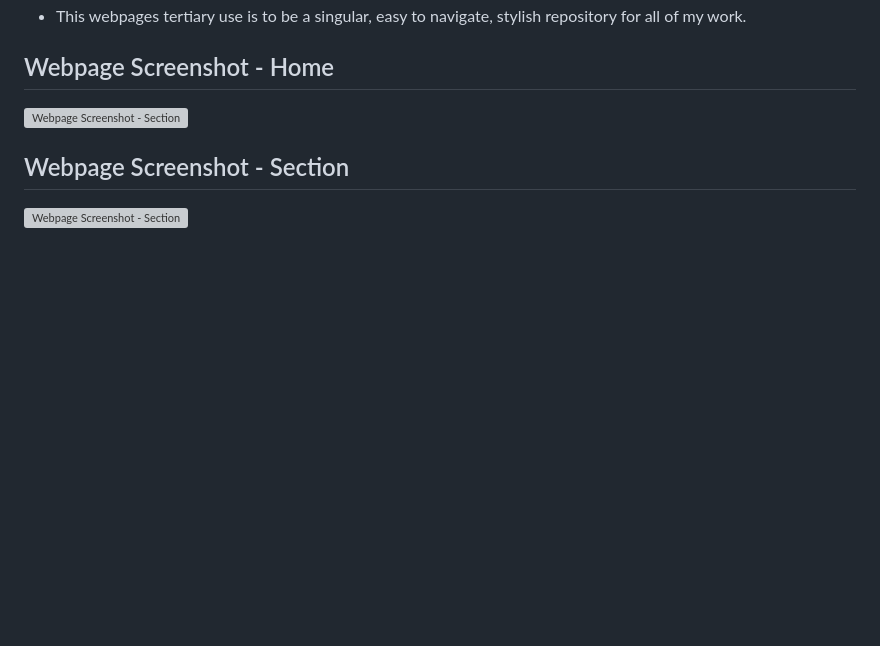
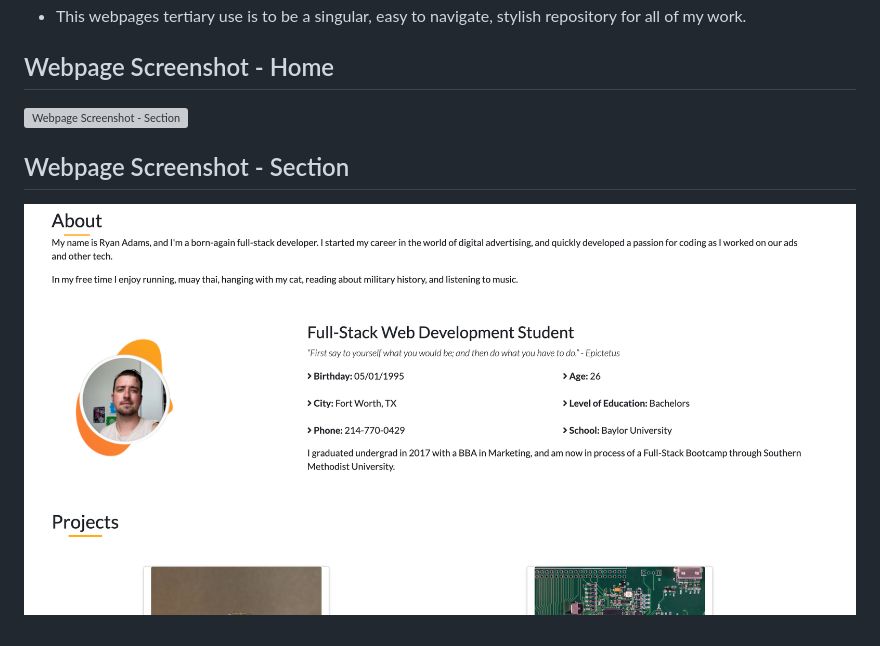
Before and after one commit to radams017/personal-portfolio, a Markdown page: README.md, the part around the change printed below. GitHub-like rendering; pictures changed too: assets/images/port1.png (added); blank space fills up the shorter version; grey boxes are pictures that could not be loaded.

Commit message:
fixed images

```diff
--- a/README.md
+++ b/README.md
@@ -18,4 +18,4 @@
 
 ## Webpage Screenshot - Section
 
-![Webpage Screenshot - Section](https://github.com/radams017/personal-portfolio/blob/main/assets/images/webpage_ss_section.png)
+![Webpage Screenshot - Section](assets/images/port1.png)
```
Also changed, not shown: other parts of README.md (+1 -1 lines), 1 other file.
